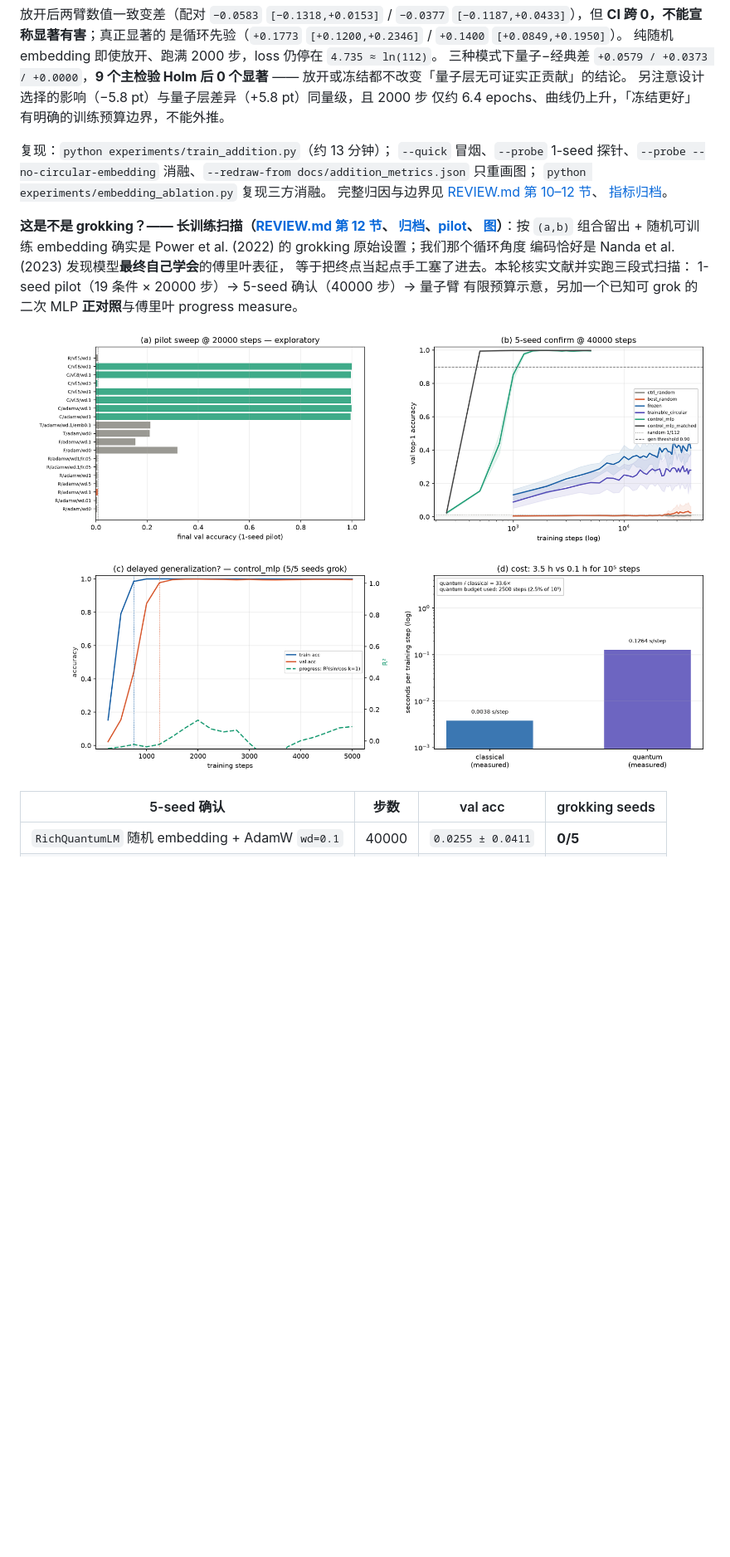
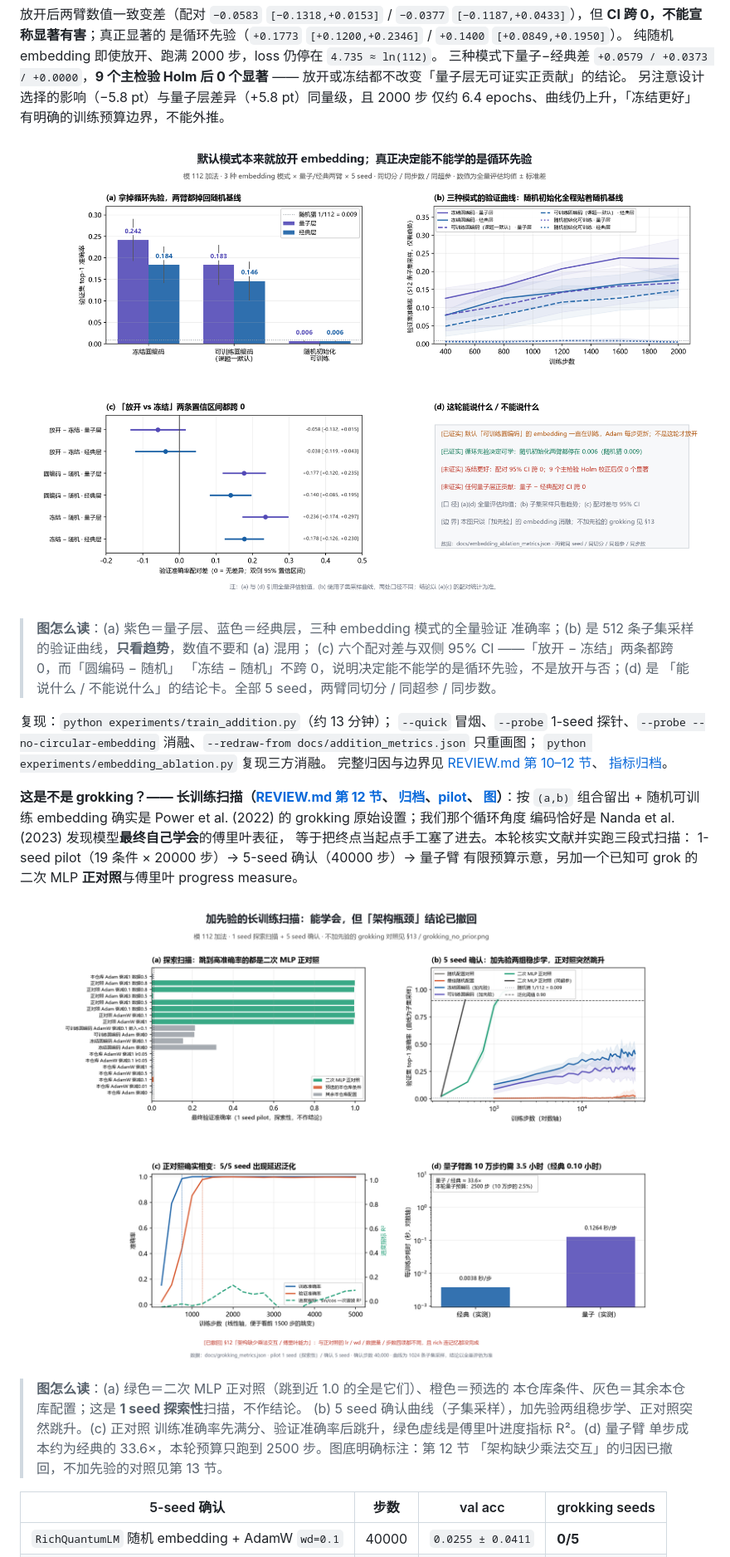
Before and after one commit to quantum-machine-learning-code/quantum-llm, a Markdown page: README.md, the part around one of its changes. Shown at 83% size. Drawn GitHub-style; pictures changed too: docs/figures/embedding_ablation.png, docs/figures/grokking_scan.png; blank space fills up the shorter version.

Commit message:
fig: 按项目级出图规范重画 embedding_ablation / grokking_scan 为中文结论式图，修正 README 旧架构归因

```diff
--- a/README.md
+++ b/README.md
@@ -83,6 +84,14 @@ Adam 每步都在更新它（第 11 节三方消融实测训练前后 RMS 漂移
 另注意设计选择的影响（−5.8 pt）与量子层差异（+5.8 pt）同量级，且 2000 步
 仅约 6.4 epochs、曲线仍上升，「冻结更好」有明确的训练预算边界，不能外推。
 
+![embedding 三模式消融：全量验证准确率、学习曲线、配对置信区间与结论卡](docs/figures/embedding_ablation.png)
+
+> **图怎么读**：(a) 紫色＝量子层、蓝色＝经典层，三种 embedding 模式的全量验证
+> 准确率；(b) 是 512 条子集采样的验证曲线，**只看趋势**，数值不要和 (a) 混用；
+> (c) 六个配对差与双侧 95% CI ——「放开 − 冻结」两条都跨 0，而「圆编码 − 随机」
+> 「冻结 − 随机」不跨 0，说明决定能不能学的是循环先验，不是放开与否；(d) 是
+> 「能说什么 / 不能说什么」的结论卡。全部 5 seed，两臂同切分 / 同超参 / 同步数。
+
 复现：`python experiments/train_addition.py`（约 13 分钟）；
 `--quick` 冒烟、`--probe` 1-seed 探针、`--probe --no-circular-embedding`
 消融、`--redraw-from docs/addition_metrics.json` 只重画图；
@@ -100,7 +109,14 @@ embedding 确实是 Power et al. (2022) 的 grokking 原始设置；我们那个
 有限预算示意，另加一个已知可 grok 的二次 MLP **正对照**与傅里叶
 progress measure。
 
-![grokking 长训练扫描：pilot 网格、5-seed 曲线、相变与成本](docs/figures/grokking_scan.png)
+![加先验的长训练扫描：探索网格、5 seed 曲线、正对照相变与量子臂成本](docs/figures/grokking_scan.png)
+
+> **图怎么读**：(a) 绿色＝二次 MLP 正对照（跳到近 1.0 的全是它们）、橙色＝预选的
+> 本仓库条件、灰色＝其余本仓库配置；这是 **1 seed 探索性**扫描，不作结论。
+> (b) 5 seed 确认曲线（子集采样），加先验两组稳步学、正对照突然跳升。(c) 正对照
+> 训练准确率先满分、验证准确率后跳升，绿色虚线是傅里叶进度指标 R²。(d) 量子臂
+> 单步成本约为经典的 33.6×，本轮预算只跑到 2500 步。图底明确标注：第 12 节
+> 「架构缺少乘法交互」的归因已撤回，不加先验的对照见第 13 节。
 
 | 5-seed 确认 | 步数 | val acc | grokking seeds |
 | --- | --- | --- | --- |
```
Also changed, not shown: other parts of README.md (+4 -3 lines), 2 other files.
